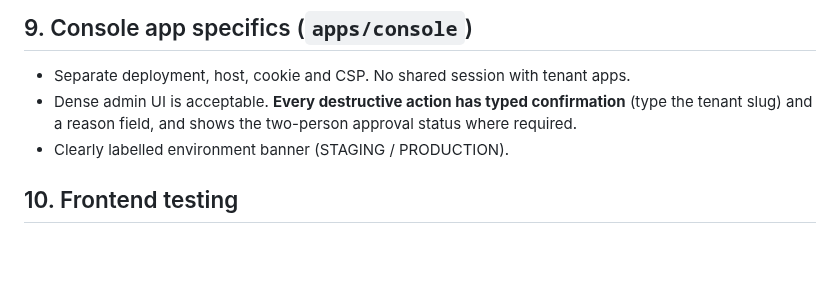
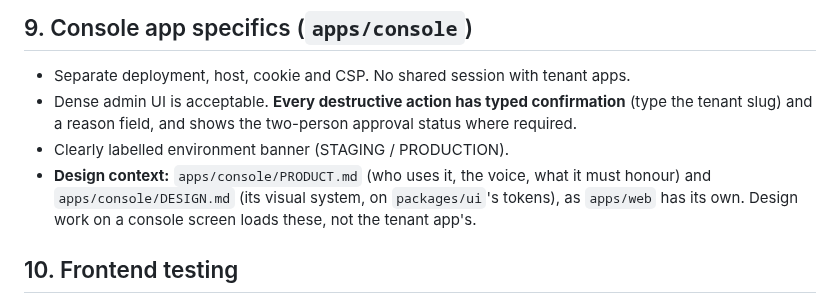
Before and after one commit to w1t3ack3r/univarse, a Markdown page: docs/11-frontend-guidelines.md, the part around the change. GitHub-like rendering; blank space fills up the shorter version.

```diff
--- a/docs/11-frontend-guidelines.md
+++ b/docs/11-frontend-guidelines.md
@@ -129,6 +129,7 @@ Tactics:
 - Separate deployment, host, cookie and CSP. No shared session with tenant apps.
 - Dense admin UI is acceptable. **Every destructive action has typed confirmation** (type the tenant slug) and a reason field, and shows the two-person approval status where required.
 - Clearly labelled environment banner (STAGING / PRODUCTION).
+- **Design context:** `apps/console/PRODUCT.md` (who uses it, the voice, what it must honour) and `apps/console/DESIGN.md` (its visual system, on `packages/ui`'s tokens), as `apps/web` has its own. Design work on a console screen loads these, not the tenant app's.
 
 ## 10. Frontend testing
 
```
Also changed, not shown: apps/console/DESIGN.md (added, +334 -0 lines), apps/console/PRODUCT.md (added, +73 -0 lines).
